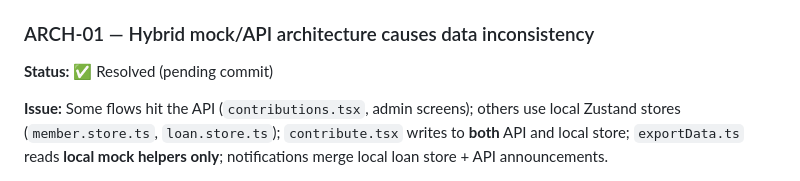
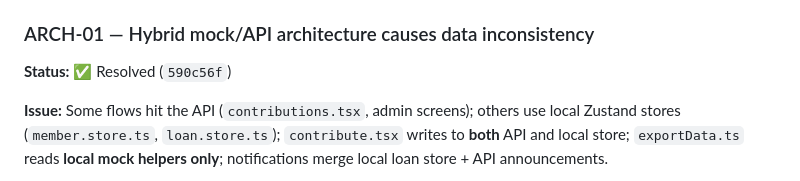
Before and after one commit to StackKens/SACCOConnect, a Markdown page: PRODUCTION_REVIEW.md, the part around the change. Rendered like a GitHub page.

Commit message:
docs: record ARCH-01 resolution commit

```diff
--- a/PRODUCTION_REVIEW.md
+++ b/PRODUCTION_REVIEW.md
@@ -340,7 +340,7 @@ Since the original review: the mock login/OTP bypasses are flag-gated and unreac
 
 ### ARCH-01 — Hybrid mock/API architecture causes data inconsistency
 
-**Status:** ✅ Resolved (pending commit)
+**Status:** ✅ Resolved (`590c56f`)
 
 **Issue:** Some flows hit the API (`contributions.tsx`, admin screens); others use local Zustand stores (`member.store.ts`, `loan.store.ts`); `contribute.tsx` writes to **both** API and local store; `exportData.ts` reads **local mock helpers only**; notifications merge local loan store + API announcements.
 
```
